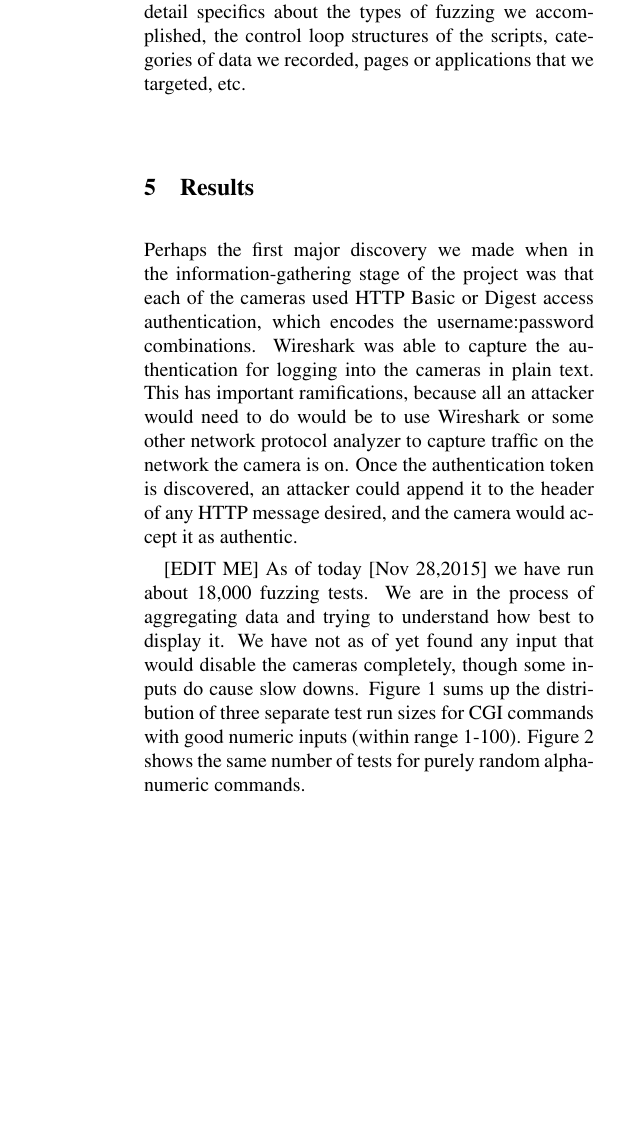
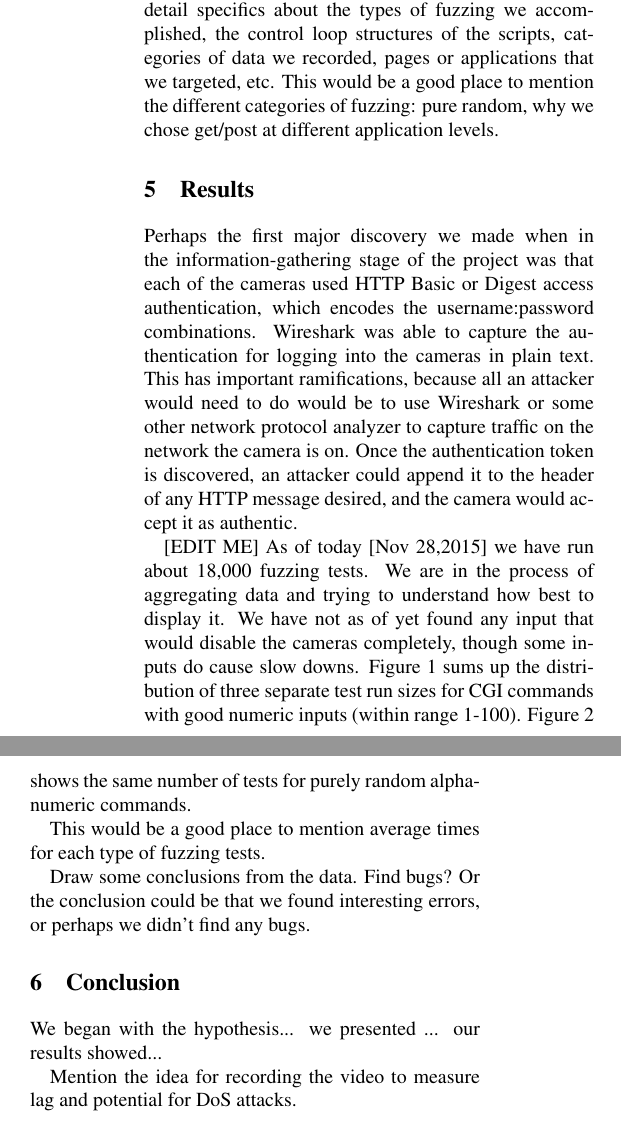
Before and after one commit to mkelbertonthehub/fuzzingProject, a LaTeX document (Draft Paper/Draft_Paper.tex): part of one column of page 3 of 4 before the commit and two parts of the columns of page 3 of 4 after it, the two joined at a grey line, cut so that both start at the same text, the shorter picture padded with empty space. Compiled offline with pdfLaTeX; a LaTeX package or settings file that is missing is left out.

Commit message:
paper update and pwrpoint

```diff
--- a/Draft Paper/Draft_Paper.tex
+++ b/Draft Paper/Draft_Paper.tex
@@ -149,7 +153,7 @@ We also wrote a script to scour the log files and aggregate the total number of
 
 
 [EDIT ME]This is where we could describe in more detail specifics about the types of fuzzing we accomplished, the control loop structures of the scripts, categories of data we recorded, pages or applications that we targeted, etc.
-
+This would be a good place to mention the different categories of fuzzing: pure random, why we chose get/post at different application levels.
 
 
 
@@ -160,6 +164,17 @@ Perhaps the first major discovery we made when in the information-gathering stag
 
 [EDIT ME]
 As of today [Nov 28,2015] we have run about 18,000 fuzzing tests. We are in the process of aggregating data and trying to understand how best to display it. We have not as of yet found any input that would disable the cameras completely, though some inputs do cause slow downs. Figure~\ref{fig:Pyle_Good_CGI} sums up the distribution of three separate test run sizes for CGI commands with good numeric inputs (within range 1-100). Figure~\ref{fig:Pyle_Rand_CGI} shows the same number of tests for purely random alpha-numeric commands.
+
+
+This would be a good place to mention average times for each type of fuzzing tests.
+
+Draw some conclusions from the data. Find bugs? Or the conclusion could be that we found interesting errors, or perhaps we didn't find any bugs.
+
+\section{Conclusion}
+We began with the hypothesis... we presented ... our results showed...
+
+Mention the idea for recording the video to measure lag and potential for DoS attacks.
+
 \begin{figure*}
 \centering
 \includegraphics[width=0.9\linewidth]{Pyle_Good_CGI}
```
Also changed, not shown: Draft Paper/Draft_Paper.tex (6 more changed lines), 1 other file.
